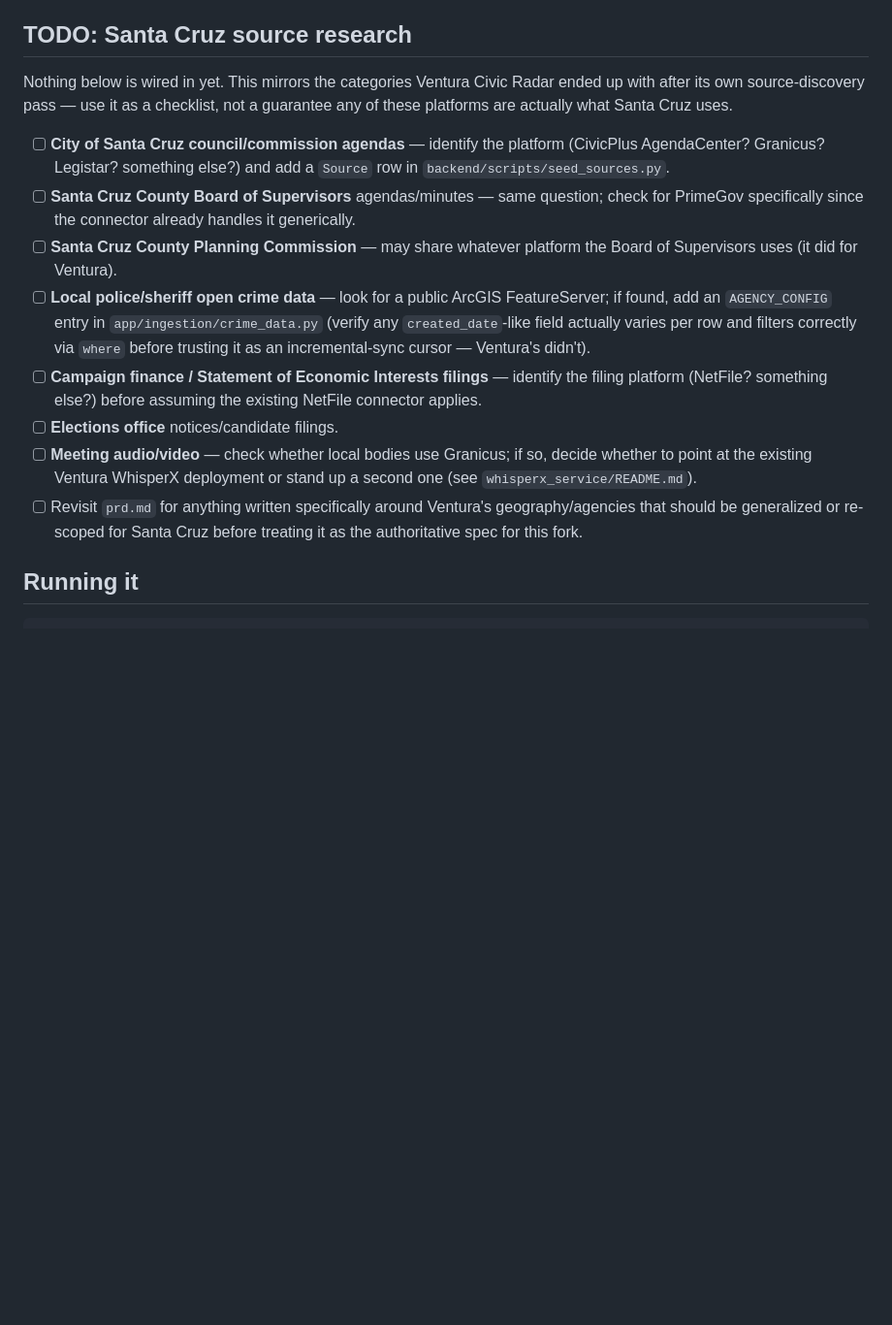
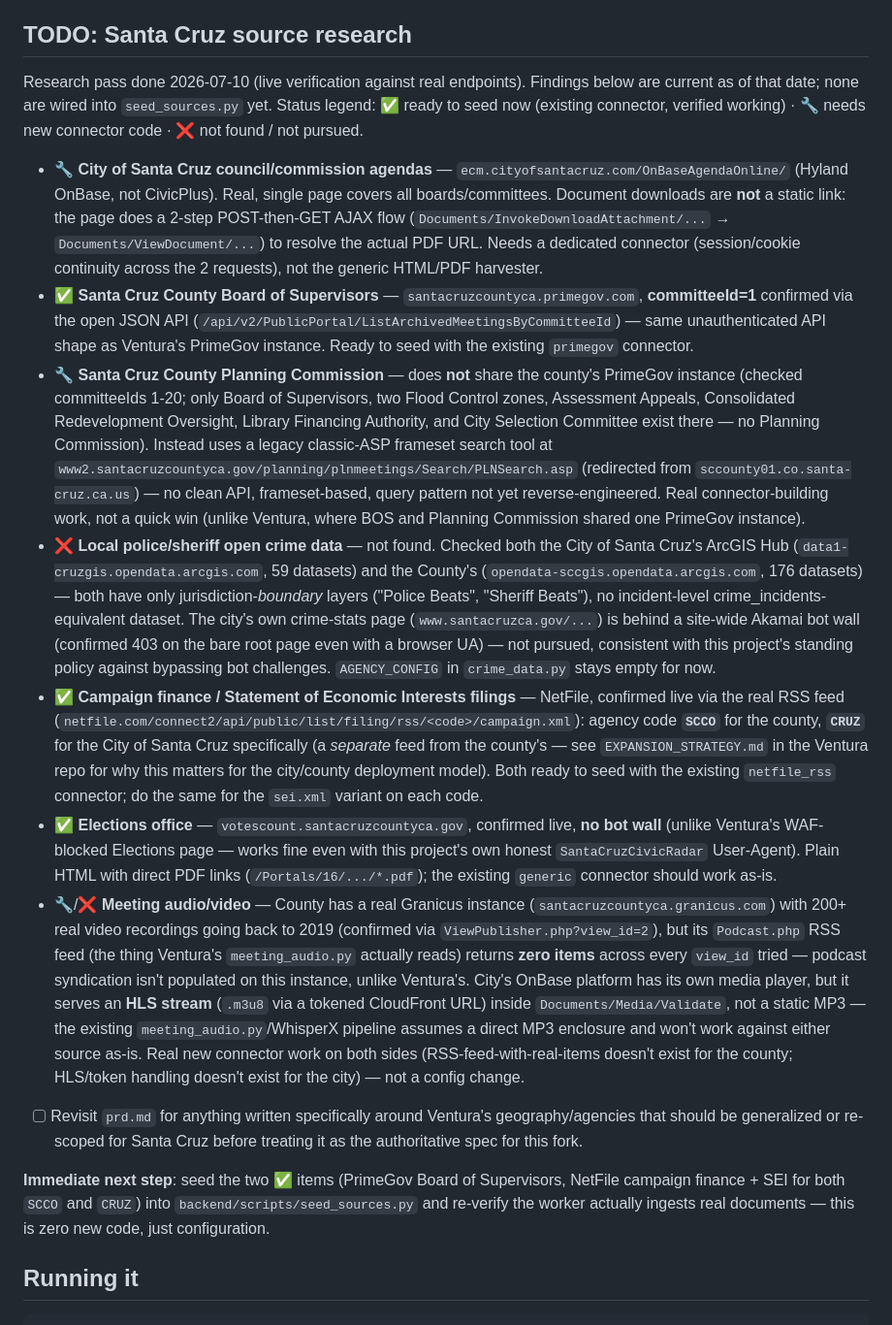
Before and after one commit to quistuipater/civic-radar, a Markdown page: README.md, the part around the change. Shown at 97% size. GitHub-like rendering; blank space fills up the shorter version.

Commit message:
Record concrete source-research findings from today's live verification pass
Replaces the generic TODO checklist with actual status per source category,
verified live against real endpoints on 2026-07-10: PrimeGov (county Board
of Supervisors) and NetFile (campaign finance, both SCCO county and CRUZ
city codes) are ready to seed now with existing connectors. City agendas
(OnBase), the county Planning Commission (legacy ASP frameset, doesn't
share PrimeGov with the Board of Supervisors unlike Ventura), and meeting
audio (Granicus podcast feed exists but is empty; city media is HLS/token
based, not static MP3) all need real new connector work. No incident-level
crime data found for either city PD or county sheriff -- checked both
ArcGIS Hubs directly. Elections office has no bot wall, unlike Ventura's.

Co-Authored-By: Claude Sonnet 5 <noreply@anthropic.com>

```diff
--- a/README.md
+++ b/README.md
@@ -94,34 +94,84 @@ URLs, agency names, and a couple of platform-specific field mappings. See
 
 ## TODO: Santa Cruz source research
 
-Nothing below is wired in yet. This mirrors the categories Ventura Civic
-Radar ended up with after its own source-discovery pass — use it as a
-checklist, not a guarantee any of these platforms are actually what Santa
-Cruz uses.
+Research pass done 2026-07-10 (live verification against real endpoints).
+Findings below are current as of that date; none are wired into
+`seed_sources.py` yet. Status legend: ✅ ready to seed now (existing
+connector, verified working) · 🔧 needs new connector code · ❌ not found /
+not pursued.
 
-- [ ] **City of Santa Cruz council/commission agendas** — identify the
-      platform (CivicPlus AgendaCenter? Granicus? Legistar? something else?)
-      and add a `Source` row in `backend/scripts/seed_sources.py`.
-- [ ] **Santa Cruz County Board of Supervisors** agendas/minutes — same
-      question; check for PrimeGov specifically since the connector already
-      handles it generically.
-- [ ] **Santa Cruz County Planning Commission** — may share whatever
-      platform the Board of Supervisors uses (it did for Ventura).
-- [ ] **Local police/sheriff open crime data** — look for a public ArcGIS
-      FeatureServer; if found, add an `AGENCY_CONFIG` entry in
-      `app/ingestion/crime_data.py` (verify any `created_date`-like field
-      actually varies per row and filters correctly via `where` before
-      trusting it as an incremental-sync cursor — Ventura's didn't).
-- [ ] **Campaign finance / Statement of Economic Interests filings** —
-      identify the filing platform (NetFile? something else?) before
-      assuming the existing NetFile connector applies.
-- [ ] **Elections office** notices/candidate filings.
-- [ ] **Meeting audio/video** — check whether local bodies use Granicus; if
-      so, decide whether to point at the existing Ventura WhisperX
-      deployment or stand up a second one (see `whisperx_service/README.md`).
+- 🔧 **City of Santa Cruz council/commission agendas** —
+      `ecm.cityofsantacruz.com/OnBaseAgendaOnline/` (Hyland OnBase, not
+      CivicPlus). Real, single page covers all boards/committees. Document
+      downloads are **not** a static link: the page does a 2-step
+      POST-then-GET AJAX flow
+      (`Documents/InvokeDownloadAttachment/...` →
+      `Documents/ViewDocument/...`) to resolve the actual PDF URL. Needs a
+      dedicated connector (session/cookie continuity across the 2 requests),
+      not the generic HTML/PDF harvester.
+- ✅ **Santa Cruz County Board of Supervisors** —
+      `santacruzcountyca.primegov.com`, **committeeId=1** confirmed via the
+      open JSON API (`/api/v2/PublicPortal/ListArchivedMeetingsByCommitteeId`)
+      — same unauthenticated API shape as Ventura's PrimeGov instance. Ready
+      to seed with the existing `primegov` connector.
+- 🔧 **Santa Cruz County Planning Commission** — does **not** share the
+      county's PrimeGov instance (checked committeeIds 1-20; only Board of
+      Supervisors, two Flood Control zones, Assessment Appeals, Consolidated
+      Redevelopment Oversight, Library Financing Authority, and City
+      Selection Committee exist there — no Planning Commission). Instead
+      uses a legacy classic-ASP frameset search tool at
+      `www2.santacruzcountyca.gov/planning/plnmeetings/Search/PLNSearch.asp`
+      (redirected from `sccounty01.co.santa-cruz.ca.us`) — no clean API,
+      frameset-based, query pattern not yet reverse-engineered. Real
+      connector-building work, not a quick win (unlike Ventura, where BOS
+      and Planning Commission shared one PrimeGov instance).
+- ❌ **Local police/sheriff open crime data** — not found. Checked both the
+      City of Santa Cruz's ArcGIS Hub (`data1-cruzgis.opendata.arcgis.com`,
+      59 datasets) and the County's (`opendata-sccgis.opendata.arcgis.com`,
+      176 datasets) — both have only jurisdiction-*boundary* layers ("Police
+      Beats", "Sheriff Beats"), no incident-level crime_incidents-equivalent
+      dataset. The city's own crime-stats page
+      (`www.santacruzca.gov/...`) is behind a site-wide Akamai bot wall
+      (confirmed 403 on the bare root page even with a browser UA) — not
+      pursued, consistent with this project's standing policy against
+      bypassing bot challenges. `AGENCY_CONFIG` in `crime_data.py` stays
+      empty for now.
+- ✅ **Campaign finance / Statement of Economic Interests filings** —
+      NetFile, confirmed live via the real RSS feed
+      (`netfile.com/connect2/api/public/list/filing/rss/<code>/campaign.xml`):
+      agency code **`SCCO`** for the county, **`CRUZ`** for the City of
+      Santa Cruz specifically (a *separate* feed from the county's — see
+      `EXPANSION_STRATEGY.md` in the Ventura repo for why this matters for
+      the city/county deployment model). Both ready to seed with the
+      existing `netfile_rss` connector; do the same for the `sei.xml`
+      variant on each code.
+- ✅ **Elections office** — `votescount.santacruzcountyca.gov`, confirmed
+      live, **no bot wall** (unlike Ventura's WAF-blocked Elections page —
+      works fine even with this project's own honest `SantaCruzCivicRadar`
+      User-Agent). Plain HTML with direct PDF links
+      (`/Portals/16/.../*.pdf`); the existing `generic` connector should
+      work as-is.
+- 🔧/❌ **Meeting audio/video** — County has a real Granicus instance
+      (`santacruzcountyca.granicus.com`) with 200+ real video recordings
+      going back to 2019 (confirmed via `ViewPublisher.php?view_id=2`), but
+      its `Podcast.php` RSS feed (the thing Ventura's `meeting_audio.py`
+      actually reads) returns **zero items** across every `view_id` tried —
+      podcast syndication isn't populated on this instance, unlike
+      Ventura's. City's OnBase platform has its own media player, but it
+      serves an **HLS stream** (`.m3u8` via a tokened CloudFront URL)
+      inside `Documents/Media/Validate`, not a static MP3 — the existing
+      `meeting_audio.py`/WhisperX pipeline assumes a direct MP3 enclosure
+      and won't work against either source as-is. Real new connector work
+      on both sides (RSS-feed-with-real-items doesn't exist for the county;
+      HLS/token handling doesn't exist for the city) — not a config change.
 - [ ] Revisit `prd.md` for anything written specifically around Ventura's
       geography/agencies that should be generalized or re-scoped for Santa
       Cruz before treating it as the authoritative spec for this fork.
+
+**Immediate next step**: seed the two ✅ items (PrimeGov Board of
+Supervisors, NetFile campaign finance + SEI for both `SCCO` and `CRUZ`) into
+`backend/scripts/seed_sources.py` and re-verify the worker actually ingests
+real documents — this is zero new code, just configuration.
 
 ## Running it
 
```
